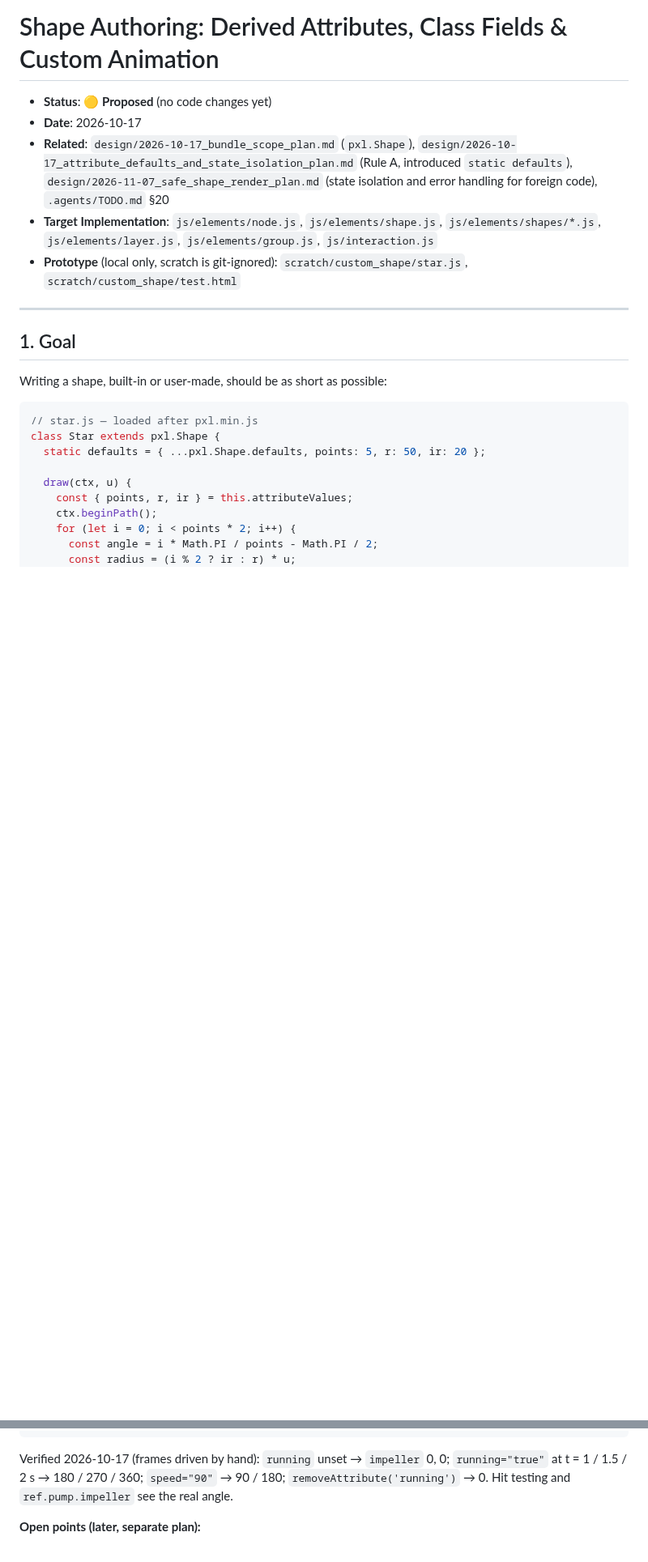
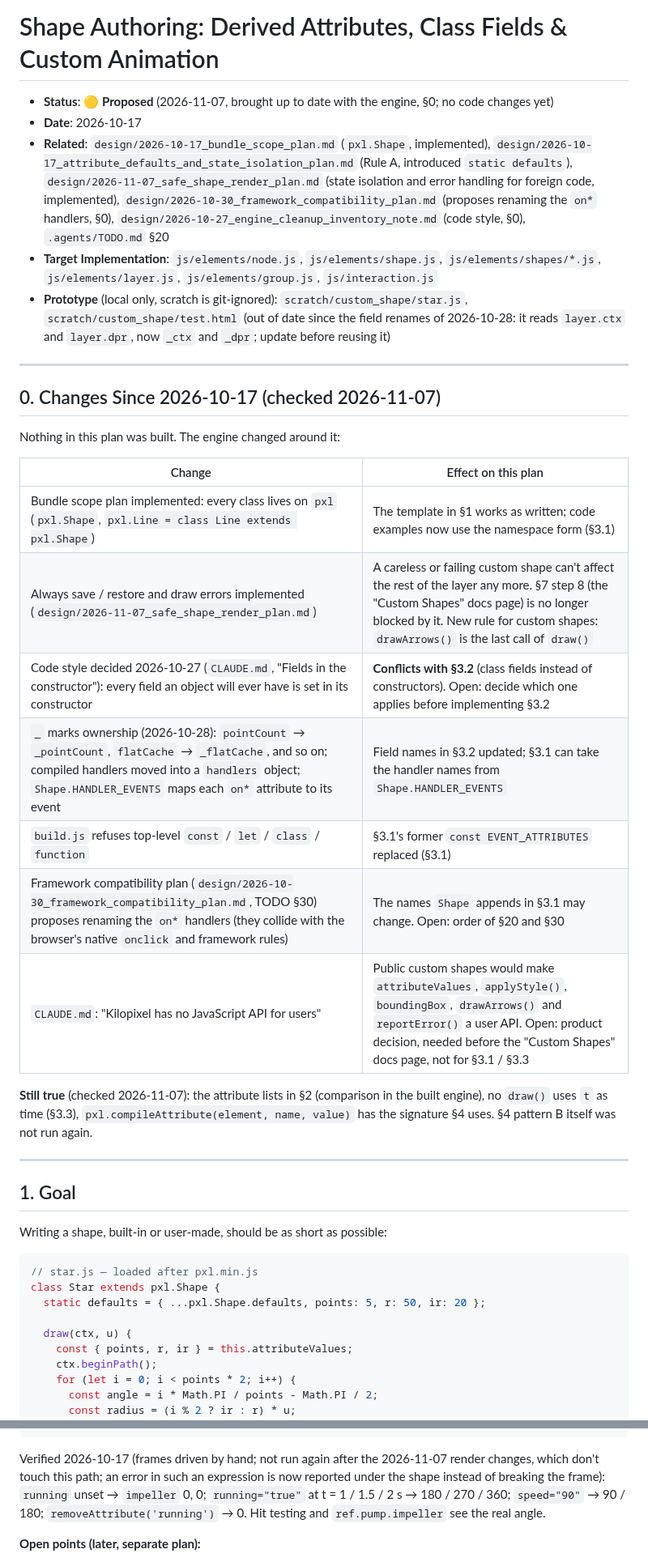
Before and after one commit to woodoo-labs/kilopixel, a Markdown page: design/2026-10-17_shape_authoring_plan.md, 2 parts joined by grey strips. Shown at 81% size. Drawn GitHub-style; blank space fills up the shorter version.

````diff
--- a/design/2026-10-17_shape_authoring_plan.md
+++ b/design/2026-10-17_shape_authoring_plan.md
@@ -1,10 +1,28 @@
 # Shape Authoring: Derived Attributes, Class Fields & Custom Animation
 
-- **Status**: 🟡 **Proposed** (no code changes yet)
+- **Status**: 🟡 **Proposed** (2026-11-07, brought up to date with the engine, §0; no code changes yet)
 - **Date**: 2026-10-17
-- **Related**: `design/2026-10-17_bundle_scope_plan.md` (`pxl.Shape`), `design/2026-10-17_attribute_defaults_and_state_isolation_plan.md` (Rule A, introduced `static defaults`), `design/2026-11-07_safe_shape_render_plan.md` (state isolation and error handling for foreign code), `.agents/TODO.md` §20
+- **Related**: `design/2026-10-17_bundle_scope_plan.md` (`pxl.Shape`, implemented), `design/2026-10-17_attribute_defaults_and_state_isolation_plan.md` (Rule A, introduced `static defaults`), `design/2026-11-07_safe_shape_render_plan.md` (state isolation and error handling for foreign code, implemented), `design/2026-10-30_framework_compatibility_plan.md` (proposes renaming the `on*` handlers, §0), `design/2026-10-27_engine_cleanup_inventory_note.md` (code style, §0), `.agents/TODO.md` §20
 - **Target Implementation**: `js/elements/node.js`, `js/elements/shape.js`, `js/elements/shapes/*.js`, `js/elements/layer.js`, `js/elements/group.js`, `js/interaction.js`
-- **Prototype** (local only, scratch is git-ignored): `scratch/custom_shape/star.js`, `scratch/custom_shape/test.html`
+- **Prototype** (local only, scratch is git-ignored): `scratch/custom_shape/star.js`, `scratch/custom_shape/test.html` (out of date since the field renames of 2026-10-28: it reads `layer.ctx` and `layer.dpr`, now `_ctx` and `_dpr`; update before reusing it)
+
+---
+
+## 0. Changes Since 2026-10-17 (checked 2026-11-07)
+
+Nothing in this plan was built. The engine changed around it:
+
+| Change | Effect on this plan |
+|---|---|
+| Bundle scope plan implemented: every class lives on `pxl` (`pxl.Shape`, `pxl.Line = class Line extends pxl.Shape`) | The template in §1 works as written; code examples now use the namespace form (§3.1) |
+| Always save / restore and draw errors implemented (`design/2026-11-07_safe_shape_render_plan.md`) | A careless or failing custom shape can't affect the rest of the layer any more. §7 step 8 (the "Custom Shapes" docs page) is no longer blocked by it. New rule for custom shapes: `drawArrows()` is the last call of `draw()` |
+| Code style decided 2026-10-27 (`CLAUDE.md`, "Fields in the constructor"): every field an object will ever have is set in its constructor | **Conflicts with §3.2** (class fields instead of constructors). Open: decide which one applies before implementing §3.2 |
+| `_` marks ownership (2026-10-28): `pointCount` → `_pointCount`, `flatCache` → `_flatCache`, and so on; compiled handlers moved into a `handlers` object; `Shape.HANDLER_EVENTS` maps each `on*` attribute to its event | Field names in §3.2 updated; §3.1 can take the handler names from `Shape.HANDLER_EVENTS` |
+| `build.js` refuses top-level `const` / `let` / `class` / `function` | §3.1's former `const EVENT_ATTRIBUTES` replaced (§3.1) |
+| Framework compatibility plan (`design/2026-10-30_framework_compatibility_plan.md`, TODO §30) proposes renaming the `on*` handlers (they collide with the browser's native `onclick` and framework rules) | The names `Shape` appends in §3.1 may change. Open: order of §20 and §30 |
+| `CLAUDE.md`: "Kilopixel has no JavaScript API for users" | Public custom shapes would make `attributeValues`, `applyStyle()`, `boundingBox`, `drawArrows()` and `reportError()` a user API. Open: product decision, needed before the "Custom Shapes" docs page, not for §3.1 / §3.3 |
+
+**Still true** (checked 2026-11-07): the attribute lists in §2 (comparison in the built engine), no `draw()` uses `t` as time (§3.3), `pxl.compileAttribute(element, name, value)` has the signature §4 uses. §4 pattern B itself was not run again.
 
 ---
 
@@ -174,7 +192,7 @@ constructor() {
 }
 ```
 
-Verified 2026-10-17 (frames driven by hand): `running` unset → `impeller` 0, 0; `running="true"` at t = 1 / 1.5 / 2 s → 180 / 270 / 360; `speed="90"` → 90 / 180; `removeAttribute('running')` → 0. Hit testing and `ref.pump.impeller` see the real angle.
+Verified 2026-10-17 (frames driven by hand; not run again after the 2026-11-07 render changes, which don't touch this path; an error in such an expression is now reported under the shape instead of breaking the frame): `running` unset → `impeller` 0, 0; `running="true"` at t = 1 / 1.5 / 2 s → 180 / 270 / 360; `speed="90"` → 90 / 180; `removeAttribute('running')` → 0. Hit testing and `ref.pump.impeller` see the real angle.
 
 **Open points (later, separate plan):**
 - Pattern B relies on internal calls (`pxl.compileAttribute`, `isAnimated`). For a public template, add a small helper, e.g. `this.animate('impeller', '…')`.
````
Also changed, not shown: other parts of design/2026-10-17_shape_authoring_plan.md (+19 -19 lines).
